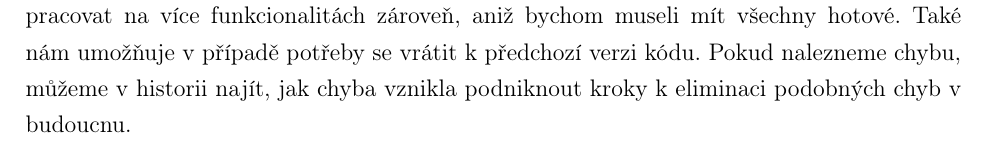
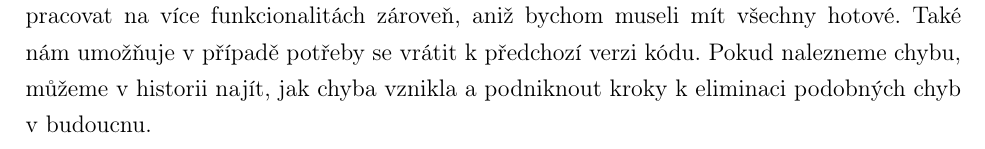
Before and after one commit to geometryjs/showcase, a LaTeX document (document/src/index.tex, which reads document/src/sections/content/technologies.tex): part of page 6 of 22, cut so that both start at the same text. Compiled offline with pdfLaTeX.

Commit message:
spelling

```diff
--- a/document/src/sections/content/technologies.tex
+++ b/document/src/sections/content/technologies.tex
@@ -22,7 +22,7 @@ Verzovací systém je nástroj, který slouží k evidenci změn v kódu.
 Umožňuje nám také vytvářet větve, které můžeme následně sloučit do hlavní větve\cite{Git:branches,wikipedia:version-control}.
 Větve nám umožňují pracovat na více funkcionalitách zároveň, aniž bychom museli mít všechny hotové.
 Také nám umožňuje v případě potřeby se vrátit k předchozí verzi kódu.
- Pokud nalezneme chybu, můžeme v historii najít, jak chyba vznikla podniknout kroky k eliminaci podobných chyb v budoucnu.
+Pokud nalezneme chybu, můžeme v historii najít, jak chyba vznikla a podniknout kroky k eliminaci podobných chyb v budoucnu.
 
 Pro tuto práci jsme zvolili verzovací systém Git. Jedná se o nejpoužívanější verzovací systém, který je zdarma a open-source\cite{Git,geometryjs:wiki:technologies}.
 Zároveň má podporu prakticky ve všech standardních vývojových nástrojích a existuje mnoho serverů, které vám umožní zdarma hostovat váš repozitář.
```
